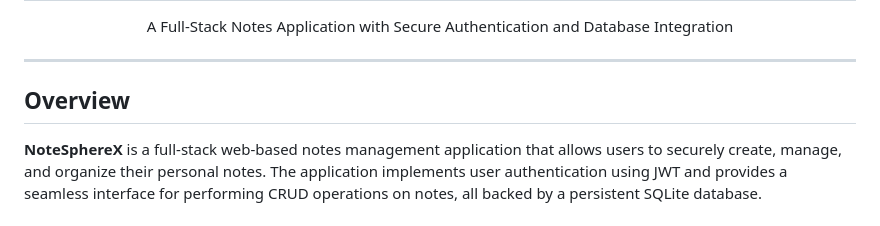
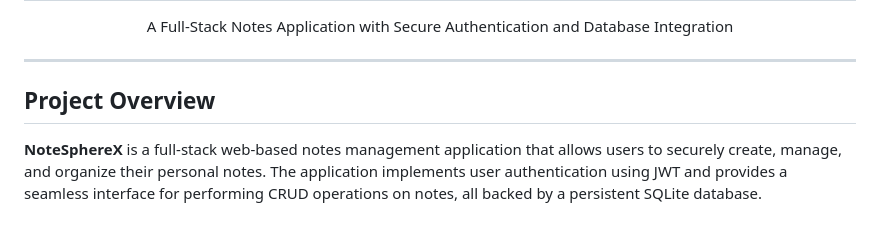
Before and after one commit to GazanfarAnsari10/NoteSphereX, a Markdown page: README.md, the part around the change. Rendered like a GitHub page.

```diff
--- a/README.md
+++ b/README.md
@@ -6,7 +6,7 @@
 
 <hr>
 
-<h2>Overview</h2>
+<h2>Project Overview</h2>
 <p>
   <b>NoteSphereX</b> is a full-stack web-based notes management application that allows users to securely create, manage, and organize their personal notes. The application implements user authentication using JWT and provides a seamless interface for performing CRUD operations on notes, all backed by a persistent SQLite database.
 </p>
```
